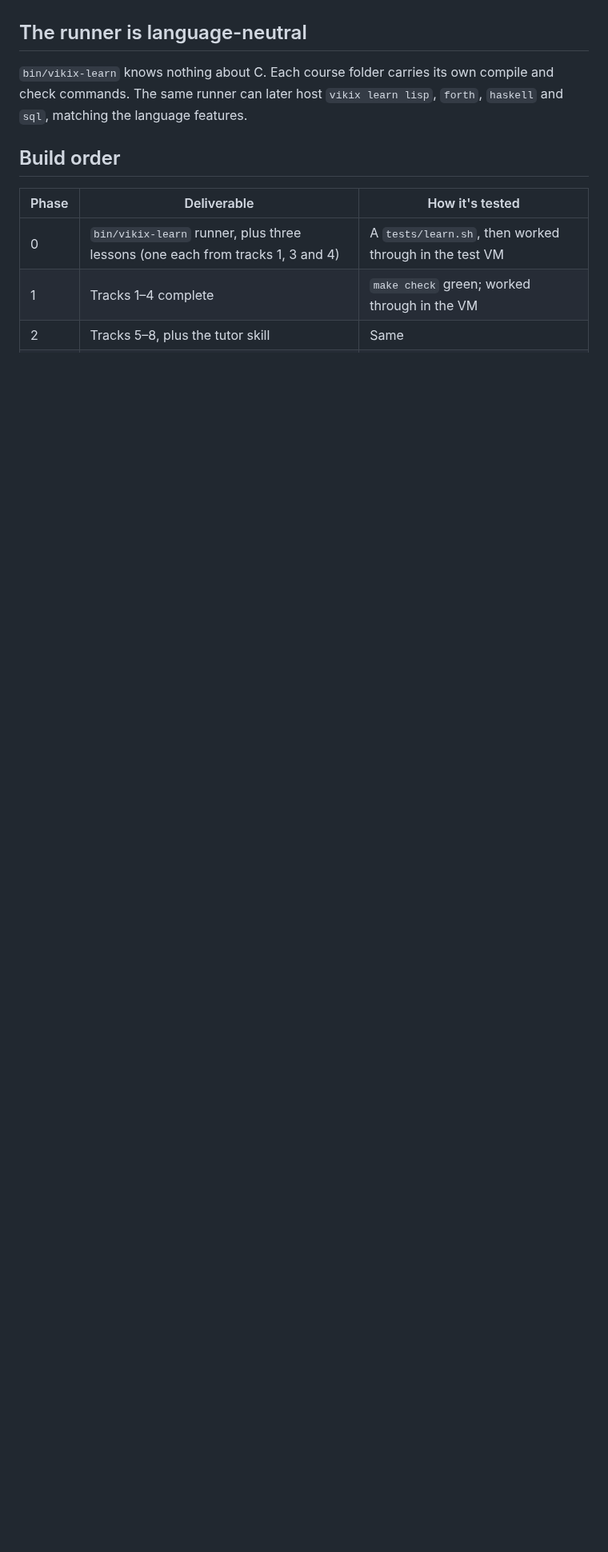
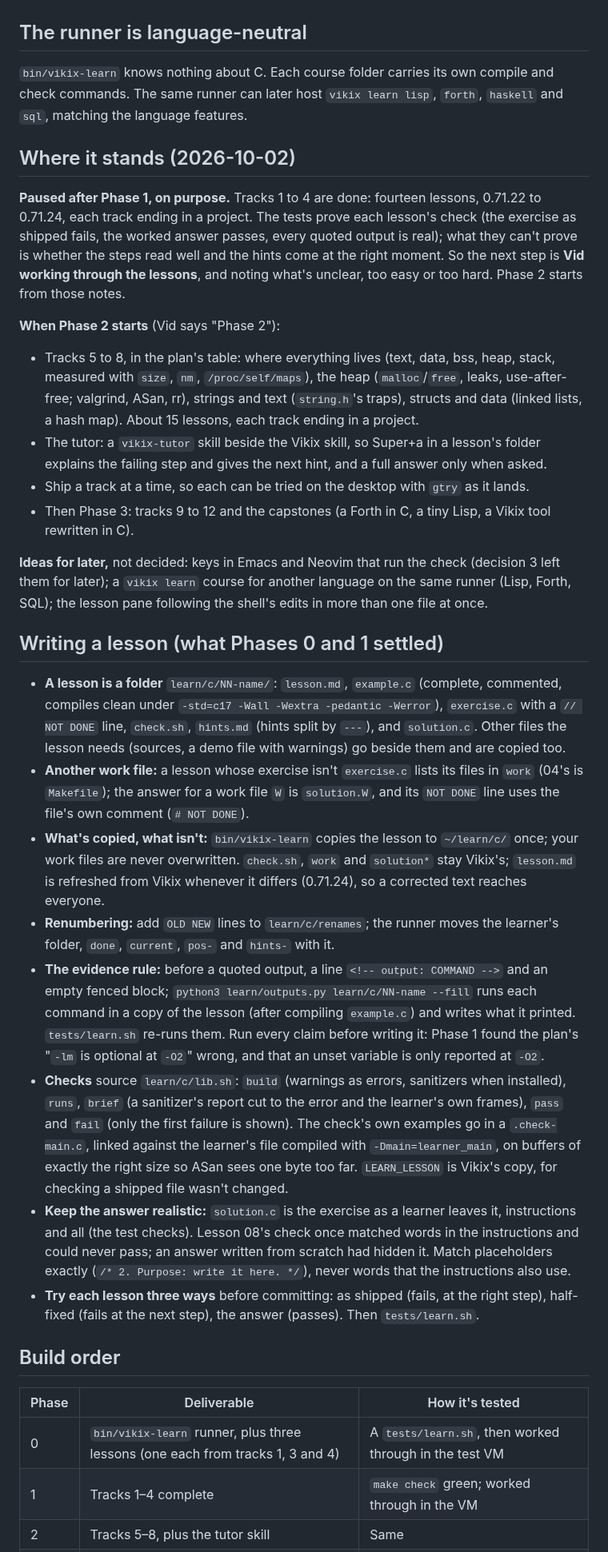
Before and after one commit to vukini/vikix, a Markdown page: TUTORIALS.md, the part around the change. Shown at 80% size. Drawn GitHub-style; blank space fills up the shorter version.

Commit message:
TUTORIALS.md: where vikix learn c stands, what Phase 2 is, and how to write a lesson
Paused after Phase 1 until Vid has tried the lessons; the plan for Phase 2
and 3, ideas for later, and the working rules Phases 0 and 1 settled.

Co-Authored-By: Claude Opus 5.5 <noreply@anthropic.com>

```diff
--- a/TUTORIALS.md
+++ b/TUTORIALS.md
@@ -136,6 +136,30 @@ Each track ends in a small project. Lesson counts are estimates.
 
 `bin/vikix-learn` knows nothing about C. Each course folder carries its own compile and check commands. The same runner can later host `vikix learn lisp`, `forth`, `haskell` and `sql`, matching the language features.
 
+## Where it stands (2026-10-02)
+
+**Paused after Phase 1, on purpose.** Tracks 1 to 4 are done: fourteen lessons, 0.71.22 to 0.71.24, each track ending in a project. The tests prove each lesson's check (the exercise as shipped fails, the worked answer passes, every quoted output is real); what they can't prove is whether the steps read well and the hints come at the right moment. So the next step is **Vid working through the lessons**, and noting what's unclear, too easy or too hard. Phase 2 starts from those notes.
+
+**When Phase 2 starts** (Vid says "Phase 2"):
+
+- Tracks 5 to 8, in the plan's table: where everything lives (text, data, bss, heap, stack, measured with `size`, `nm`, `/proc/self/maps`), the heap (`malloc`/`free`, leaks, use-after-free; valgrind, ASan, rr), strings and text (`string.h`'s traps), structs and data (linked lists, a hash map). About 15 lessons, each track ending in a project.
+- The tutor: a `vikix-tutor` skill beside the Vikix skill, so Super+a in a lesson's folder explains the failing step and gives the next hint, and a full answer only when asked.
+- Ship a track at a time, so each can be tried on the desktop with `gtry` as it lands.
+- Then Phase 3: tracks 9 to 12 and the capstones (a Forth in C, a tiny Lisp, a Vikix tool rewritten in C).
+
+**Ideas for later,** not decided: keys in Emacs and Neovim that run the check (decision 3 left them for later); a `vikix learn` course for another language on the same runner (Lisp, Forth, SQL); the lesson pane following the shell's edits in more than one file at once.
+
+## Writing a lesson (what Phases 0 and 1 settled)
+
+- **A lesson is a folder** `learn/c/NN-name/`: `lesson.md`, `example.c` (complete, commented, compiles clean under `-std=c17 -Wall -Wextra -pedantic -Werror`), `exercise.c` with a `// NOT DONE` line, `check.sh`, `hints.md` (hints split by `---`), and `solution.c`. Other files the lesson needs (sources, a demo file with warnings) go beside them and are copied too.
+- **Another work file:** a lesson whose exercise isn't `exercise.c` lists its files in `work` (04's is `Makefile`); the answer for a work file `W` is `solution.W`, and its `NOT DONE` line uses the file's own comment (`# NOT DONE`).
+- **What's copied, what isn't:** `bin/vikix-learn` copies the lesson to `~/learn/c/` once; your work files are never overwritten. `check.sh`, `work` and `solution*` stay Vikix's; `lesson.md` is refreshed from Vikix whenever it differs (0.71.24), so a corrected text reaches everyone.
+- **Renumbering:** add `OLD NEW` lines to `learn/c/renames`; the runner moves the learner's folder, `done`, `current`, `pos-` and `hints-` with it.
+- **The evidence rule:** before a quoted output, a line `<!-- output: COMMAND -->` and an empty fenced block; `python3 learn/outputs.py learn/c/NN-name --fill` runs each command in a copy of the lesson (after compiling `example.c`) and writes what it printed. `tests/learn.sh` re-runs them. Run every claim before writing it: Phase 1 found the plan's "`-lm` is optional at `-O2`" wrong, and that an unset variable is only reported at `-O2`.
+- **Checks** source `learn/c/lib.sh`: `build` (warnings as errors, sanitizers when installed), `runs`, `brief` (a sanitizer's report cut to the error and the learner's own frames), `pass` and `fail` (only the first failure is shown). The check's own examples go in a `.check-main.c`, linked against the learner's file compiled with `-Dmain=learner_main`, on buffers of exactly the right size so ASan sees one byte too far. `LEARN_LESSON` is Vikix's copy, for checking a shipped file wasn't changed.
+- **Keep the answer realistic:** `solution.c` is the exercise as a learner leaves it, instructions and all (the test checks). Lesson 08's check once matched words in the instructions and could never pass; an answer written from scratch had hidden it. Match placeholders exactly (`/* 2. Purpose: write it here. */`), never words that the instructions also use.
+- **Try each lesson three ways** before committing: as shipped (fails, at the right step), half-fixed (fails at the next step), the answer (passes). Then `tests/learn.sh`.
+
 ## Build order
 
 | Phase | Deliverable | How it's tested |
```
Also changed, not shown: TODO.md (+1 -1 lines).
